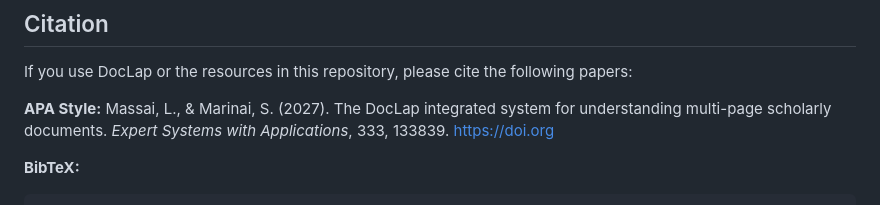
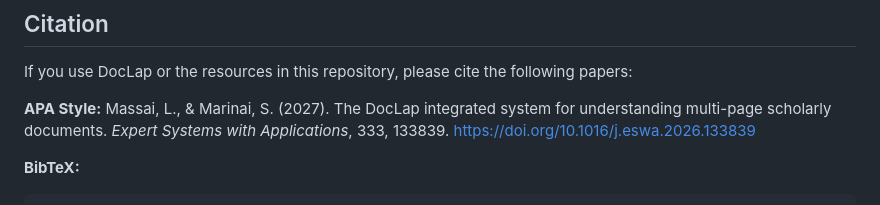
Before and after one commit to lmassai/DocLap, a Markdown page: README.md, the part around the change. GitHub-like rendering.

````diff
--- a/README.md
+++ b/README.md
@@ -5,7 +5,7 @@
 If you use DocLap or the resources in this repository, please cite the following papers:
 
 **APA Style:**
-Massai, L., & Marinai, S. (2027). The DocLap integrated system for understanding multi-page scholarly documents. *Expert Systems with Applications*, 333, 133839. https://doi.org
+Massai, L., & Marinai, S. (2027). The DocLap integrated system for understanding multi-page scholarly documents. *Expert Systems with Applications*, 333, 133839. https://doi.org/10.1016/j.eswa.2026.133839
 
 **BibTeX:**
 ```bibtex
````
